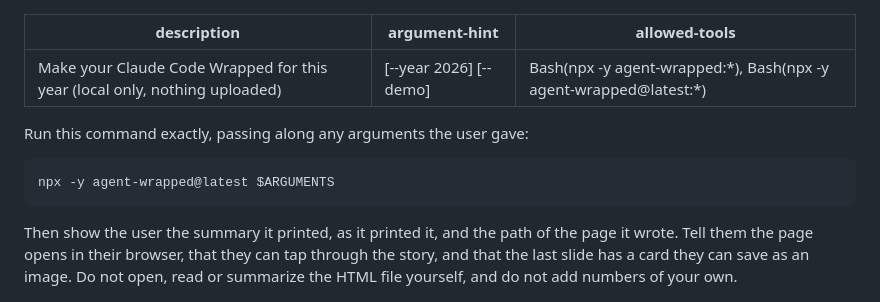
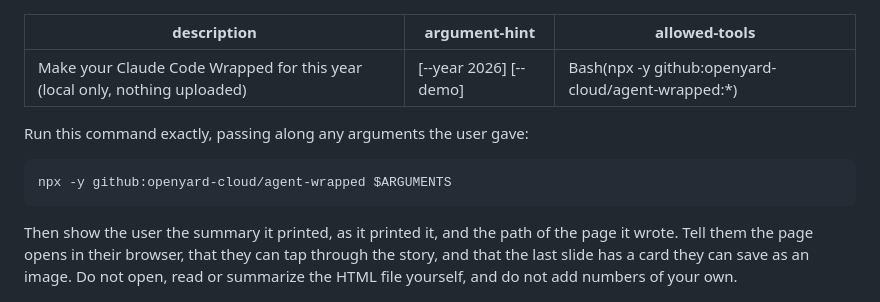
Before and after one commit to openyard-cloud/agent-wrapped, a Markdown page: commands/wrapped.md, the part around the change. Rendered like a GitHub page.

````diff
--- a/commands/wrapped.md
+++ b/commands/wrapped.md
@@ -1,13 +1,13 @@
 ---
 description: Make your Claude Code Wrapped for this year (local only, nothing uploaded)
 argument-hint: "[--year 2026] [--demo]"
-allowed-tools: Bash(npx -y agent-wrapped:*), Bash(npx -y agent-wrapped@latest:*)
+allowed-tools: Bash(npx -y github:openyard-cloud/agent-wrapped:*)
 ---
 
 Run this command exactly, passing along any arguments the user gave:
 
 ```
-npx -y agent-wrapped@latest $ARGUMENTS
+npx -y github:openyard-cloud/agent-wrapped $ARGUMENTS
 ```
 
 Then show the user the summary it printed, as it printed it, and the path of the page it wrote. Tell them the page opens in their browser, that they can tap through the story, and that the last slide has a card they can save as an image. Do not open, read or summarize the HTML file yourself, and do not add numbers of your own.
````
Also changed, not shown: README.md (+10 -6 lines), assets/card-demo.png, 3 other files.
